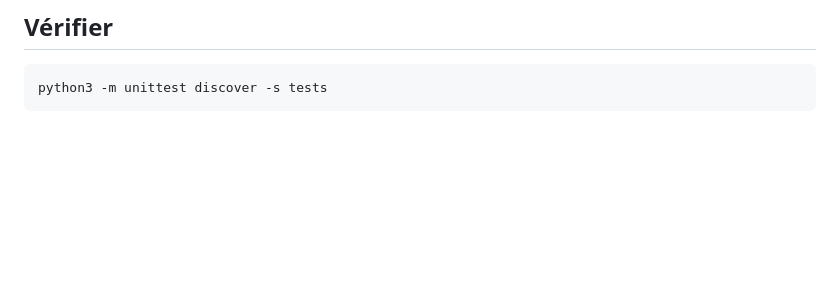
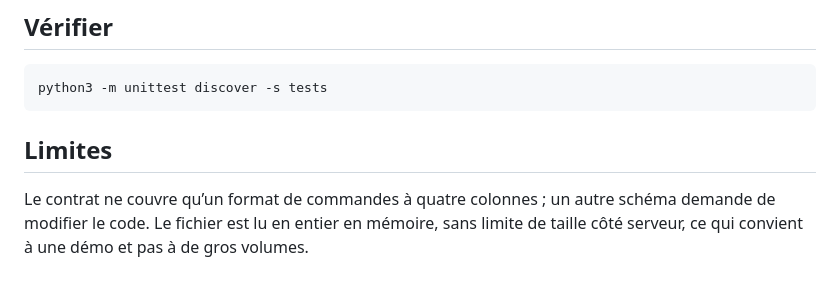
Before and after one commit to Ikel0/trust-layer, a Markdown page: README.md, the part around the change printed below. Rendered like a GitHub page; blank space fills up the shorter version.

````diff
--- a/README.md
+++ b/README.md
@@ -48,3 +49,8 @@ docker run --rm -p 8000:8000 trust-layer
 ```bash
 python3 -m unittest discover -s tests
 ```
+
+## Limites
+
+Le contrat ne couvre qu’un format de commandes à quatre colonnes ; un autre schéma demande de modifier le code.
+Le fichier est lu en entier en mémoire, sans limite de taille côté serveur, ce qui convient à une démo et pas à de gros volumes.
````
Also changed, not shown: other parts of README.md (+14 -13 lines), docs/demo.png (added).
